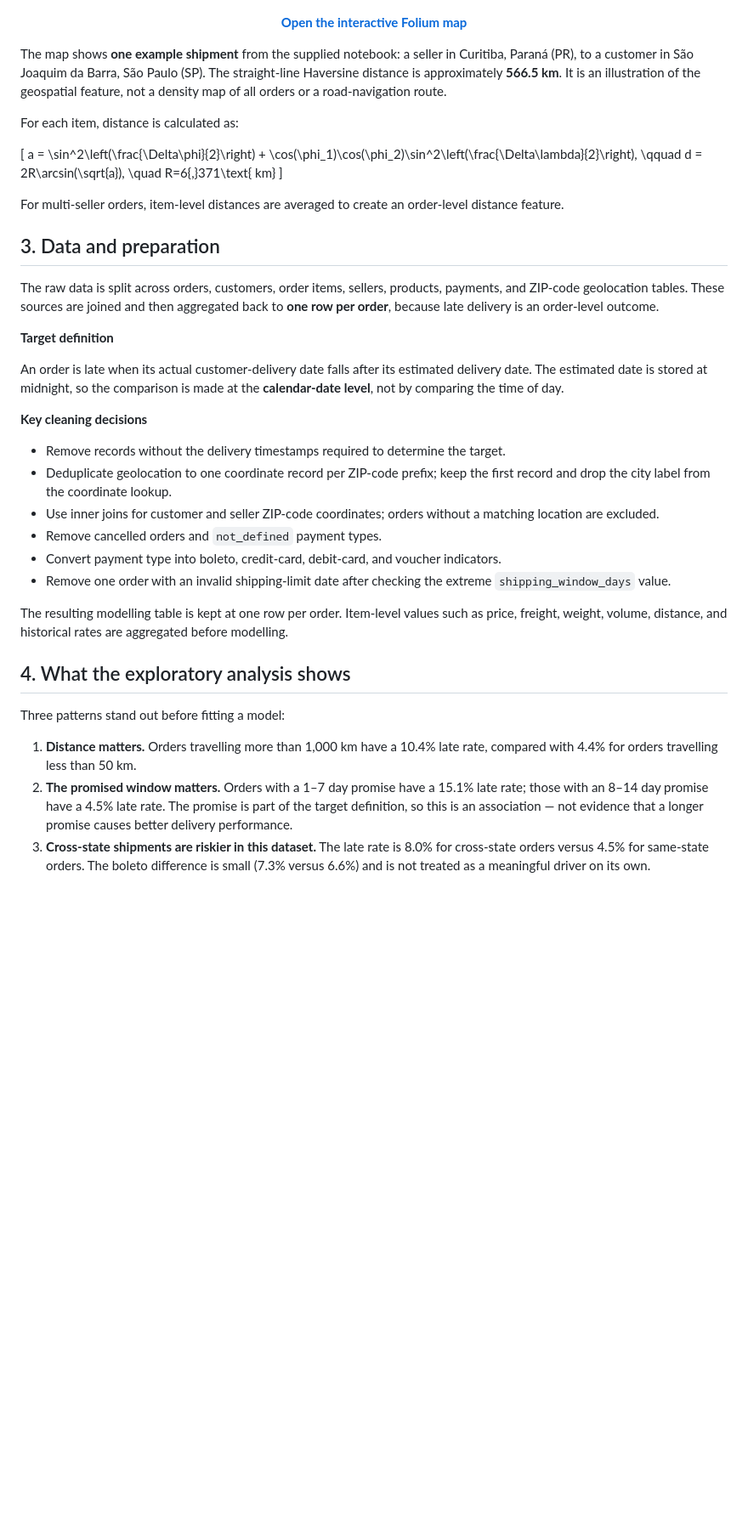
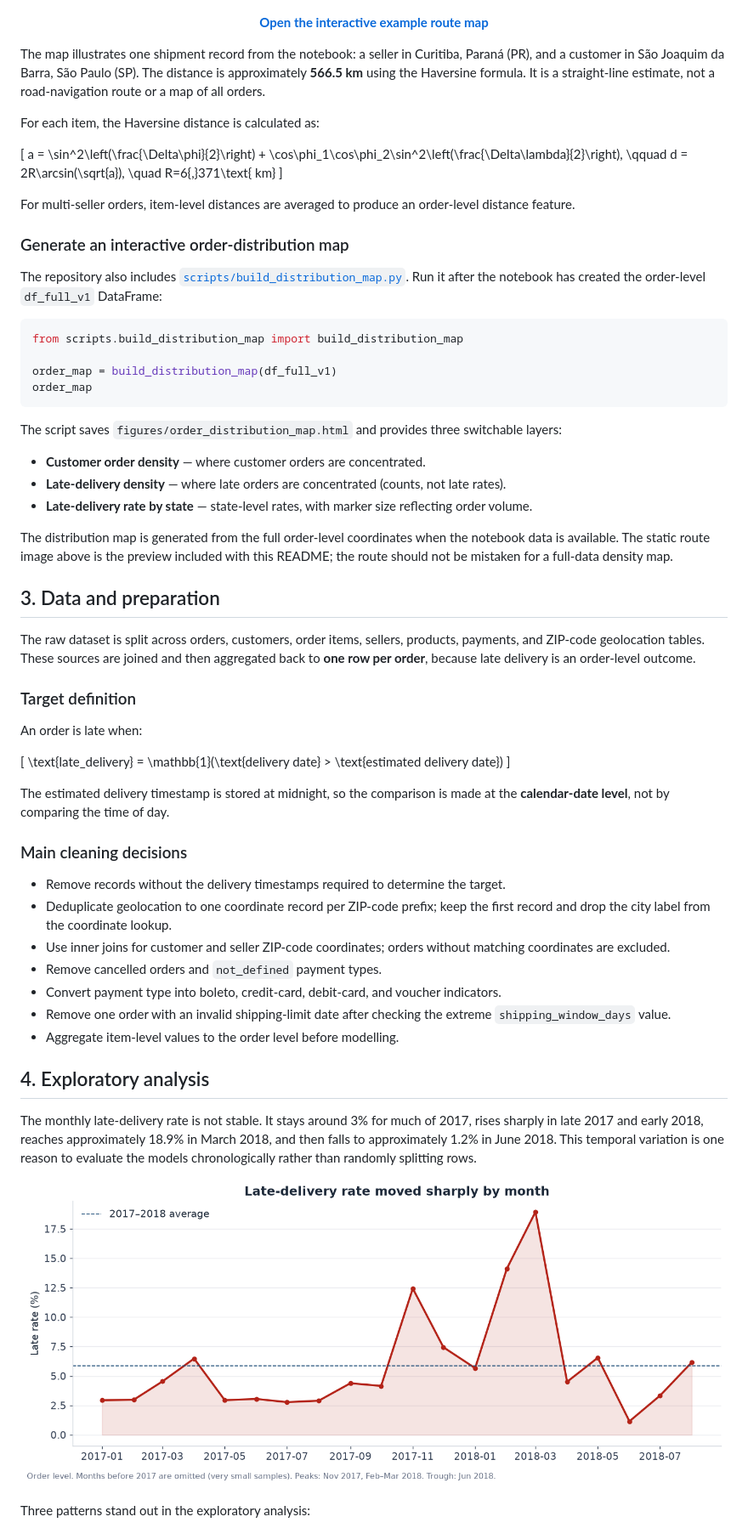
Before and after one commit to Ed-Yeung/Olist-e-commerce-late-delivery-, a Markdown page: README.md, the part around one of its changes. Shown at 85% size. Drawn GitHub-style; blank space fills up the shorter version.

````diff
--- a/README.md
+++ b/README.md
@@ -63,44 +66,68 @@ Customer and seller ZIP-code prefixes are linked to latitude/longitude coordinat
 </p>
 
 <p align="center">
-  <a href="figures/example_shipping_route.html"><strong>Open the interactive Folium map</strong></a>
+  <a href="figures/example_shipping_route.html"><strong>Open the interactive example route map</strong></a>
 </p>
 
-The map shows **one example shipment** from the supplied notebook: a seller in Curitiba, Paraná (PR), to a customer in São Joaquim da Barra, São Paulo (SP). The straight-line Haversine distance is approximately **566.5 km**. It is an illustration of the geospatial feature, not a density map of all orders or a road-navigation route.
+The map illustrates one shipment record from the notebook: a seller in Curitiba, Paraná (PR), and a customer in São Joaquim da Barra, São Paulo (SP). The distance is approximately **566.5 km** using the Haversine formula. It is a straight-line estimate, not a road-navigation route or a map of all orders.
 
-For each item, distance is calculated as:
+For each item, the Haversine distance is calculated as:
 
 \[
- a = \sin^2\left(\frac{\Delta\phi}{2}\right) + \cos(\phi_1)\cos(\phi_2)\sin^2\left(\frac{\Delta\lambda}{2}\right),
+ a = \sin^2\left(\frac{\Delta\phi}{2}\right) + \cos\phi_1\cos\phi_2\sin^2\left(\frac{\Delta\lambda}{2}\right),
  \qquad d = 2R\arcsin(\sqrt{a}), \quad R=6{,}371\text{ km}
 \]
 
-For multi-seller orders, item-level distances are averaged to create an order-level distance feature.
+For multi-seller orders, item-level distances are averaged to produce an order-level distance feature.
+
+### Generate an interactive order-distribution map
+
+The repository also includes [`scripts/build_distribution_map.py`](scripts/build_distribution_map.py). Run it after the notebook has created the order-level `df_full_v1` DataFrame:
+
+```python
+from scripts.build_distribution_map import build_distribution_map
+
+order_map = build_distribution_map(df_full_v1)
+order_map
+```
+
+The script saves `figures/order_distribution_map.html` and provides three switchable layers:
+
+- **Customer order density** — where customer orders are concentrated.
+- **Late-delivery density** — where late orders are concentrated (counts, not late rates).
+- **Late-delivery rate by state** — state-level rates, with marker size reflecting order volume.
+
+The distribution map is generated from the full order-level coordinates when the notebook data is available. The static route image above is the preview included with this README; the route should not be mistaken for a full-data density map.
 
 ## 3. Data and preparation
 
-The raw data is split across orders, customers, order items, sellers, products, payments, and ZIP-code geolocation tables. These sources are joined and then aggregated back to **one row per order**, because late delivery is an order-level outcome.
+The raw dataset is split across orders, customers, order items, sellers, products, payments, and ZIP-code geolocation tables. These sources are joined and then aggregated back to **one row per order**, because late delivery is an order-level outcome.
 
-**Target definition**
+### Target definition
 
-An order is late when its actual customer-delivery date falls after its estimated delivery date. The estimated date is stored at midnight, so the comparison is made at the **calendar-date level**, not by comparing the time of day.
+An order is late when:
 
-**Key cleaning decisions**
+\[
+\text{late\_delivery} = \mathbb{1}(\text{delivery date} > \text{estimated delivery date})
+\]
+
+The estimated delivery timestamp is stored at midnight, so the comparison is made at the **calendar-date level**, not by comparing the time of day.
+
+### Main cleaning decisions
 
 - Remove records without the delivery timestamps required to determine the target.
 - Deduplicate geolocation to one coordinate record per ZIP-code prefix; keep the first record and drop the city label from the coordinate lookup.
-- Use inner joins for customer and seller ZIP-code coordinates; orders without a matching location are excluded.
+- Use inner joins for customer and seller ZIP-code coordinates; orders without matching coordinates are excluded.
 - Remove cancelled orders and `not_defined` payment types.
 - Convert payment type into boleto, credit-card, debit-card, and voucher indicators.
 - Remove one order with an invalid shipping-limit date after checking the extreme `shipping_window_days` value.
+- Aggregate item-level values to the order level before modelling.
 
-The resulting modelling table is kept at one row per order. Item-level values such as price, freight, weight, volume, distance, and historical rates are aggregated before modelling.
+## 4. Exploratory analysis
 
-## 4. What the exploratory analysis shows
+The monthly late-delivery rate is not stable. It stays around 3% for much of 2017, rises sharply in late 2017 and early 2018, reaches approximately 18.9% in March 2018, and then falls to approximately 1.2% in June 2018. This temporal variation is one reason to evaluate the models chronologically rather than randomly splitting rows.
 
-Three patterns stand out before fitting a model:
+![Monthly late-delivery rate](figures/monthly_late_rate.png)
 
-1. **Distance matters.** Orders travelling more than 1,000 km have a 10.4% late rate, compared with 4.4% for orders travelling less than 50 km.
-2. **The promised window matters.** Orders with a 1–7 day promise have a 15.1% late rate; those with an 8–14 day promise have a 4.5% late rate. The promise is part of the target definition, so this is an association — not evidence that a longer promise causes better delivery performance.
-3. **Cross-state shipments are riskier in this dataset.** The late rate is 8.0% for cross-state orders versus 4.5% for same-state orders. The boleto difference is small (7.3% versus 6.6%) and is not treated as a meaningful driver on its own.
+Three patterns stand out in the exploratory analysis:
 
````
Also changed, not shown: other parts of README.md (+98 -111 lines).
